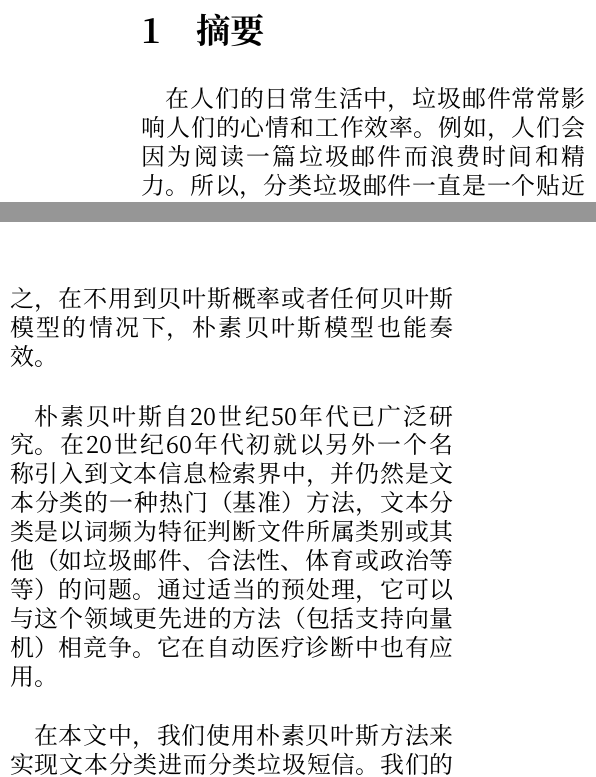
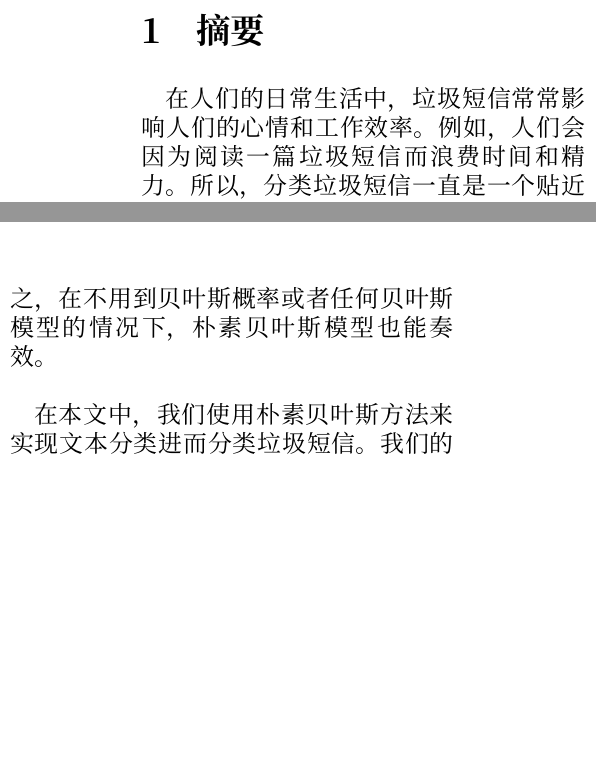
Before and after one commit to Yidadaa/Coding-Every-Day, a LaTeX document (2017/naiveBayesian/doc/人工智能课设-朴素贝叶斯分类器.tex): two parts of the columns of page 1 of 3, joined at a grey line, cut so that both start at the same text, the shorter picture padded with empty space. The pictures show the PDF file 2017/naiveBayesian/doc/人工智能课设-朴素贝叶斯分类器.pdf that the author committed with the source.

Commit message:
调整论文内容

```diff
--- a/2017/naiveBayesian/doc/人工智能课设-朴素贝叶斯分类器.tex
+++ b/2017/naiveBayesian/doc/人工智能课设-朴素贝叶斯分类器.tex
@@ -25,9 +25,9 @@
 
 \section{摘要}
 
-在人们的日常生活中，垃圾邮件常常影响人们的心情和工作效率。例如，人们会因为阅读一篇垃圾邮件而浪费时间和精力。所以，分类垃圾邮件一直是一个贴近生活并且有很大作用的应用。\\
+在人们的日常生活中，垃圾短信常常影响人们的心情和工作效率。例如，人们会因为阅读一篇垃圾短信而浪费时间和精力。所以，分类垃圾短信一直是一个贴近生活并且有很大作用的应用。\\
 
-分类垃圾邮件，这是一个二分类问题，在机器学习中有很多分类器能够用来解决这样一个二分类问题，例如支持向量机（SVM），朴素贝叶斯分类器等。在这次设计中，我们使用朴素贝叶斯分类器来分类垃圾邮件。\\
+分类垃圾短信，这是一个二分类问题，在机器学习中有很多分类器能够用来解决这样一个二分类问题，例如支持向量机（SVM），朴素贝叶斯分类器等。在这次设计中，我们使用朴素贝叶斯分类器来分类垃圾短信。\\
 
 在机器学习中，朴素贝叶斯分类器是一系列以假设特征之间强（朴素）独立下运用贝叶斯定理为基础的简单概率分类器。\\
 
@@ -35,4 +35,3 @@
 
 对于某些类型的概率模型，在监督式学习的样本集中能获取得非常好的分类效果。在许多实际应用中，朴素贝叶斯模型参数估计使用最大似然估计方法；换而言之，在不用到贝叶斯概率或者任何贝叶斯模型的情况下，朴素贝叶斯模型也能奏效。\\
 
-朴素贝叶斯自20世纪50年代已广泛研究。在20世纪60年代初就以另外一个名称引入到文本信息检索界中，并仍然是文本分类的一种热门（基准）方法，文本分类是以词频为特征判断文件所属类别或其他（如垃圾邮件、合法性、体育或政治等等）的问题。通过适当的预处理，它可以与这个领域更先进的方法（包括支持向量机）相竞争。它在自动医疗诊断中也有应用。\\
@@ -43,3 +55,5 @@
+    \label{table_1}
+\end{table*}
 
 \section{主要方法}
 \subsection{朴素贝叶斯概率模型}
```
Also changed, not shown: 2017/naiveBayesian/doc/人工智能课设-朴素贝叶斯分类器.pdf, 2017/naiveBayesian/doc/人工智能课设-朴素贝叶斯分类器.tex (30 more changed lines).
